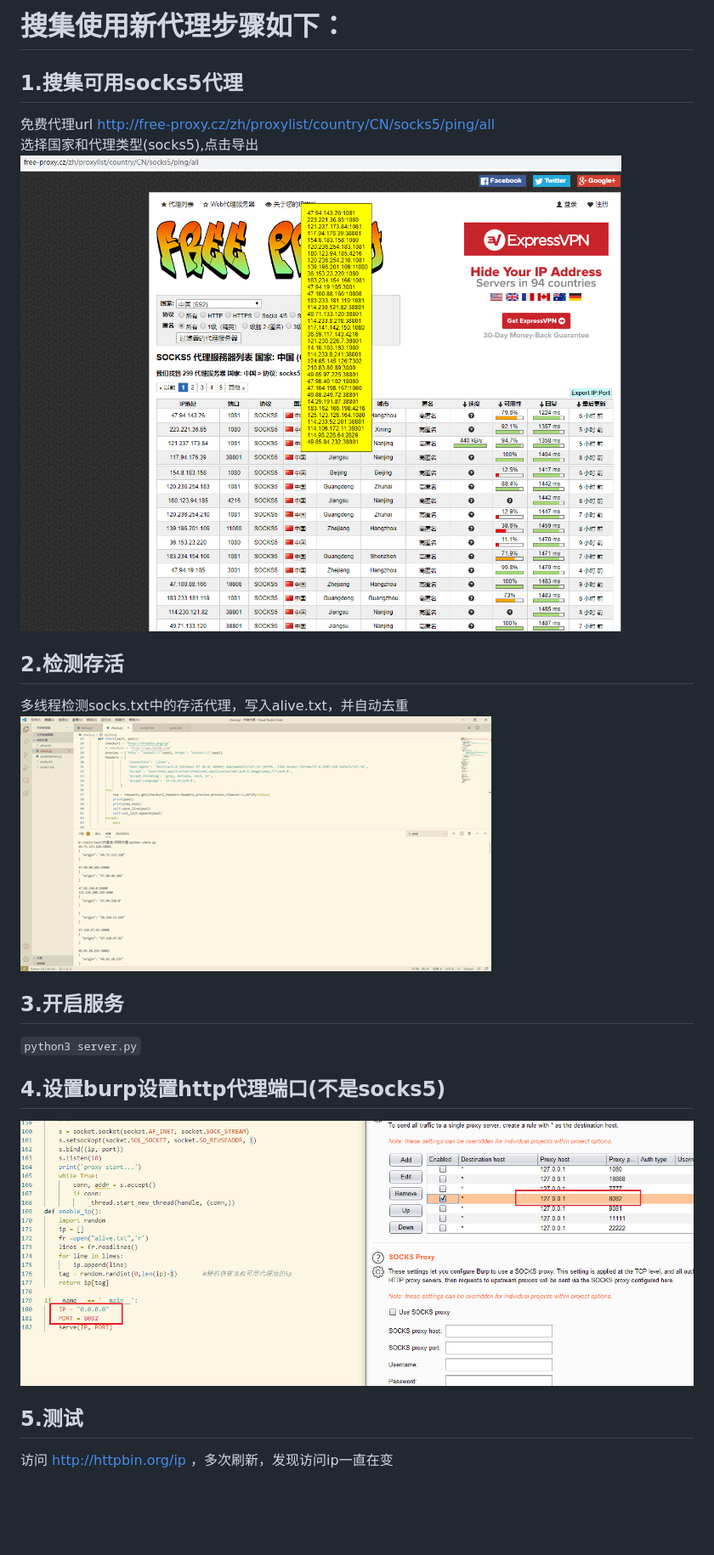
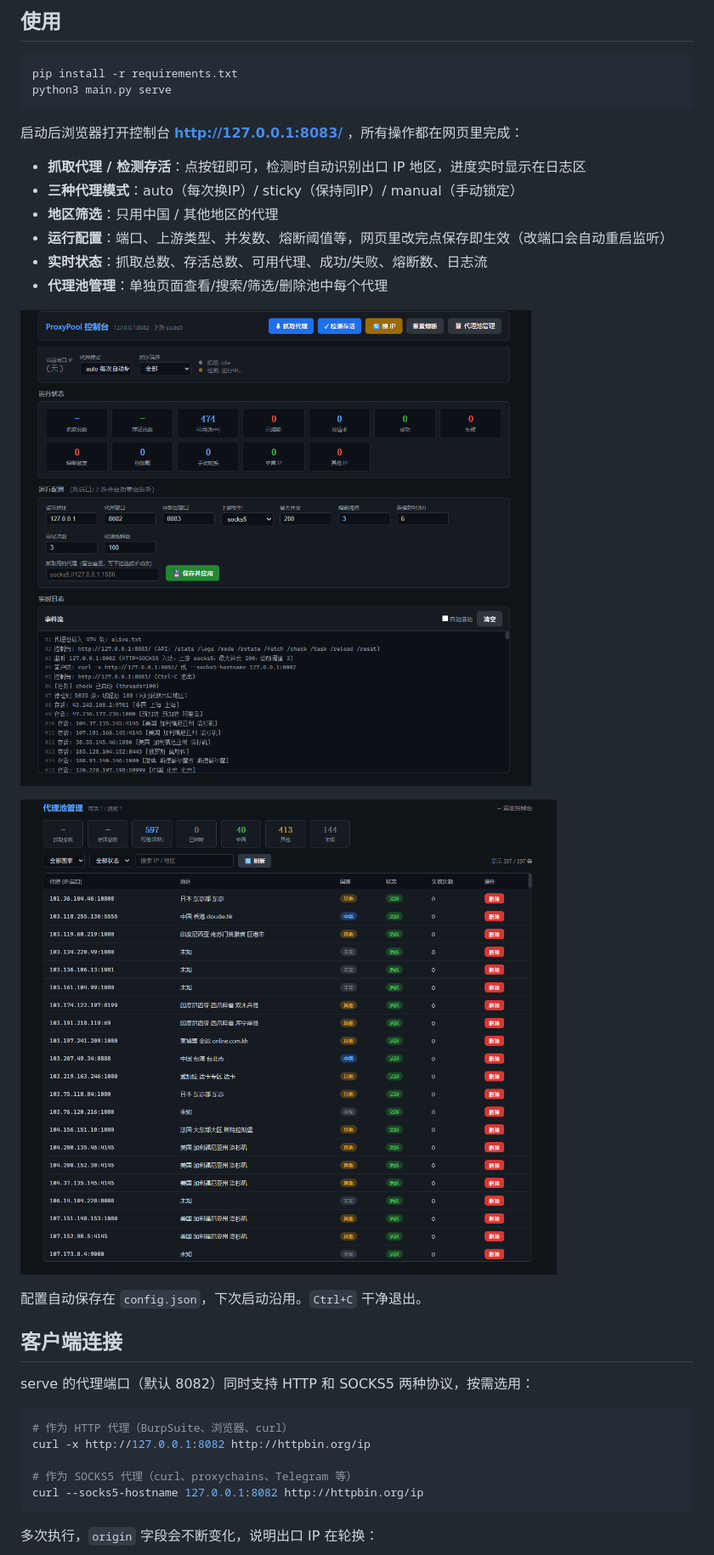
Before and after one commit to shadow1ng/ProxyPool, a Markdown page: README.md, the part around one of its changes. Shown at 85% size. Rendered like a GitHub page; pictures changed too: image/1.png (added), image/2.png (added); blank space fills up the shorter version.

````diff
--- a/README.md
+++ b/README.md
@@ -6,21 +6,38 @@
 
-# 搜集使用新代理步骤如下：
-## 1.搜集可用socks5代理
-免费代理url  http://free-proxy.cz/zh/proxylist/country/CN/socks5/ping/all
-选择国家和代理类型(socks5),点击导出
-![](image/2020-07-23-16-53-25.png)
+## 使用
 
-## 2.检测存活
-多线程检测socks.txt中的存活代理，写入alive.txt，并自动去重
-![](image/2020-07-23-16-54-27.png)
+```bash
+pip install -r requirements.txt
+python3 main.py serve
+```
 
+启动后浏览器打开控制台 **http://127.0.0.1:8083/** ，所有操作都在网页里完成：
 
-## 3.开启服务
-`python3 server.py`
+- **抓取代理 / 检测存活**：点按钮即可，检测时自动识别出口 IP 地区，进度实时显示在日志区
+- **三种代理模式**：auto（每次换IP）/ sticky（保持同IP）/ manual（手动锁定）
+- **地区筛选**：只用中国 / 其他地区的代理
+- **运行配置**：端口、上游类型、并发数、熔断阈值等，网页里改完点保存即生效（改端口会自动重启监听）
+- **实时状态**：抓取总数、存活总数、可用代理、成功/失败、熔断数、日志流
+- **代理池管理**：单独页面查看/搜索/筛选/删除池中每个代理
 
-## 4.设置burp设置http代理端口(不是socks5)
-![](image/2020-07-23-16-58-34.png)
+![控制台首页](image/1.png)
 
-## 5.测试
-访问 http://httpbin.org/ip ，多次刷新，发现访问ip一直在变
+![代理池管理](image/2.png)
+
+配置自动保存在 `config.json`，下次启动沿用。`Ctrl+C` 干净退出。
+
+## 客户端连接
+
+serve 的代理端口（默认 8082）同时支持 HTTP 和 SOCKS5 两种协议，按需选用：
+
+```bash
+# 作为 HTTP 代理（BurpSuite、浏览器、curl）
+curl -x http://127.0.0.1:8082 http://httpbin.org/ip
+
+# 作为 SOCKS5 代理（curl、proxychains、Telegram 等）
+curl --socks5-hostname 127.0.0.1:8082 http://httpbin.org/ip
+```
+
+多次执行，`origin` 字段会不断变化，说明出口 IP 在轮换：
+
 ![](image/2020-07-23-16-59-25.png)
````
Also changed, not shown: other parts of README.md (+14 -2 lines), README_EN.md (added, +56 -0 lines), 9 other files.
